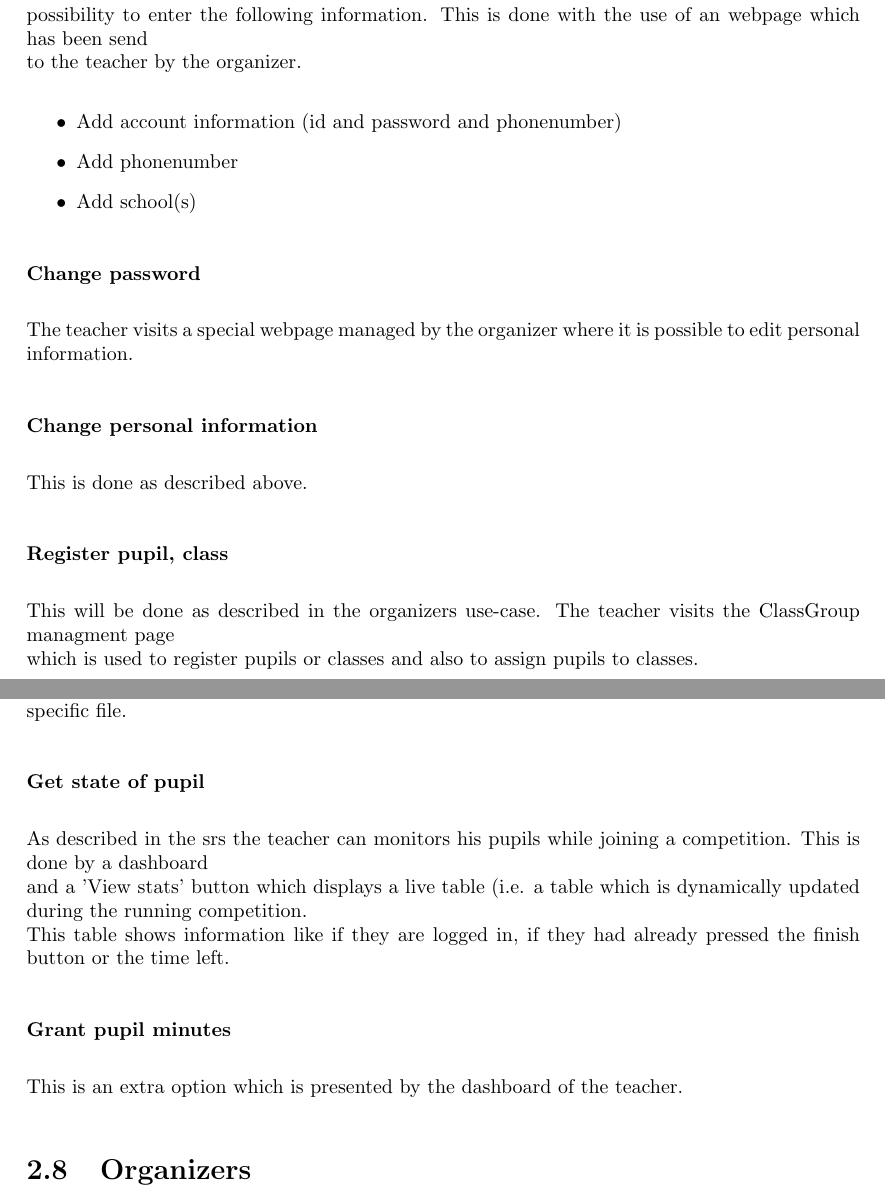
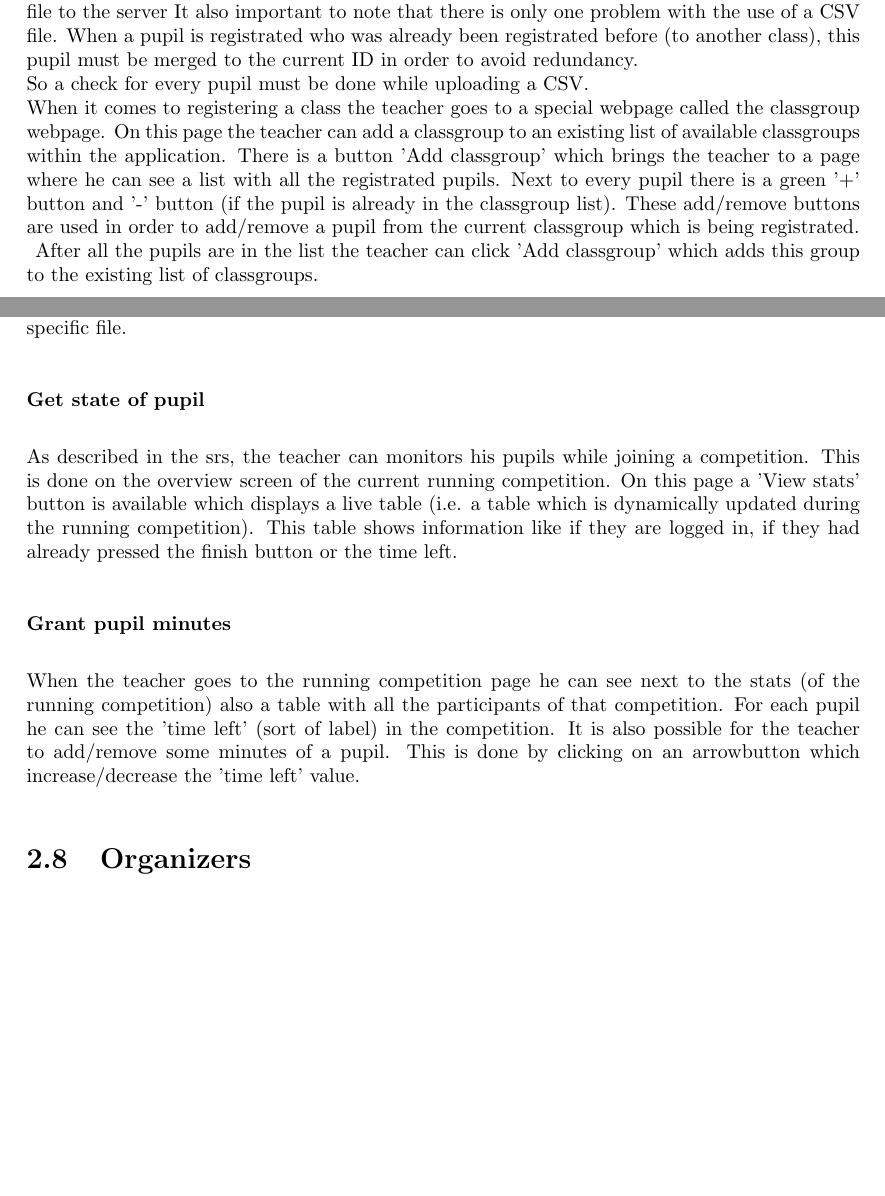
Before and after one commit to SanderDemeester/avank-bebras, a LaTeX document (design/srs/srs.tex, which reads design/srs/formal/teacher.tex): two parts of pages 23 and 24 of 34 before the commit and two parts of pages 23 and 24 of 37 after it, joined at a grey line, cut at the place of the change, the shorter picture padded with empty space. Compiled offline with pdfLaTeX.

Commit message:
Aanpassingen teacher.tex

```diff
--- a/design/srs/formal/teacher.tex
+++ b/design/srs/formal/teacher.tex
@@ -42,6 +29,4 @@
-	possibility to enter the following information. This is done with the use of an webpage which has been send\\
-	to the teacher by the organizer.
+
+    \begin{subsubsection}{Change personal information}
+	When the teacher logs in he will come to a personal webpage. On this page, at first, he can see
 	\begin{itemize}
-		\item Add account information (id and password and phonenumber)
-		\item Add phonenumber
-		\item Add school(s)
@@ -48,7 +36 @@
 	\end{itemize}
-	\end{subsubsection}
-	\begin{subsubsection}{Change password}
-	The teacher visits a special webpage managed by the organizer where it is possible to edit personal information.
-	\end{subsubsection}
-    \begin{subsubsection}{Change personal information}
-	This is done as described above.
@@ -55,4 +44,14 @@
 	\end{subsubsection}
 	\begin{subsubsection}{Register pupil, class}
-	This will be done as described in the organizers use-case. The teacher visits the ClassGroup managment page\\
-	which is used to register pupils or classes and also to assign pupils to classes.
+	Information of this part can be found under section \nameref{sec:organizer}.\\
+	Although it is import to mention that the registration and assigning is done by uploading a CSV file to the server
+	It also important to note that there is only one problem with the use of a CSV file. When a pupil is registrated who
+	was already been registrated before (to another class), this pupil must be merged to the current ID in order to avoid
+	redundancy.\\
+	So a check for every pupil must be done while uploading a CSV. \\
+	When it comes to registering a class the teacher goes to a special webpage called the classgroup webpage. On this page
+	the teacher can add a classgroup to an existing list of available classgroups within the application. There is a button
+	'Add classgroup' which brings the teacher to a page where he can see a list with all the registrated pupils. Next to every
+	pupil there is a green '+' button and '-' button (if the pupil is already in the classgroup list). These add/remove buttons
+	are used in order to add/remove a pupil from the current classgroup which is being registrated.\\
+	\begin{figure}[!h]
@@ -59,2 +61,6 @@
+			  \label{create_classgroup}
+			\end{figure}
+	After all the pupils are in the list the teacher can click 'Add classgroup' which adds this group to the existing list
+	of classgroups.
 	\end{subsubsection}
 	\begin{subsubsection}{Open and close competition + open and close local competition}
@@ -70,12 +78,11 @@
 	This could be done by opening a competition and using the 'Get Marks' button which opens the specific file.
 	\end{subsubsection}
 	\begin{subsubsection}{Get state of pupil}
-	As described in the srs the teacher can monitors his pupils while joining a competition. This is done by a dashboard\\
-	and a 'View stats' button which displays a live table (i.e. a table which is dynamically updated during the running competition.\\
-	This table shows information like if they are logged in, if they had already pressed the finish button or the time left.
+	As described in the srs, the teacher can monitors his pupils while joining a competition. This is done on the overview screen of 		the current running competition. On this page a 'View stats' button is available which displays a live table
+	(i.e. a table which is dynamically updated during the running competition). This table shows information like if they are logged 		in, if they had already pressed the finish button or the time left.
 	\end{subsubsection}
 	\begin{subsubsection}{Grant pupil minutes}
-	This is an extra option which is presented by the dashboard of the teacher.
+	When the teacher goes to the running competition page he can see next to the stats (of the running competition) also a table with 		all the participants of that competition. For each pupil he can see the 'time left' (sort of label) in the competition. It is also 		possible for the teacher to add/remove some minutes of a pupil. This is done by clicking on an arrowbutton which increase/decrease 		the 'time left' value.
     \end{subsubsection}
     \end{subsection}
 
```
Also changed, not shown: design/srs/formal/img/add_remove_pupil_classgroup.png (added), design/srs/formal/teacher.tex (38 more changed lines).
